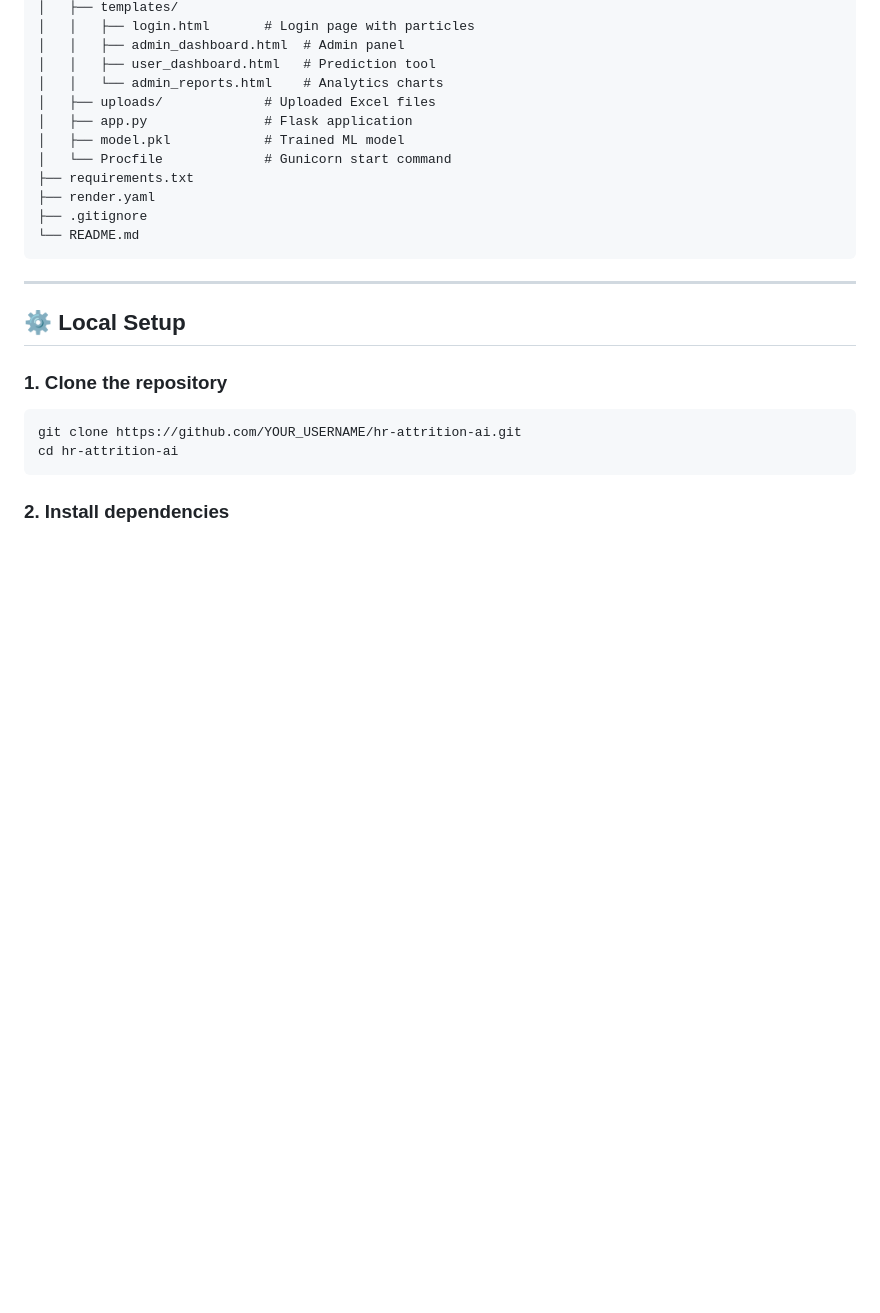
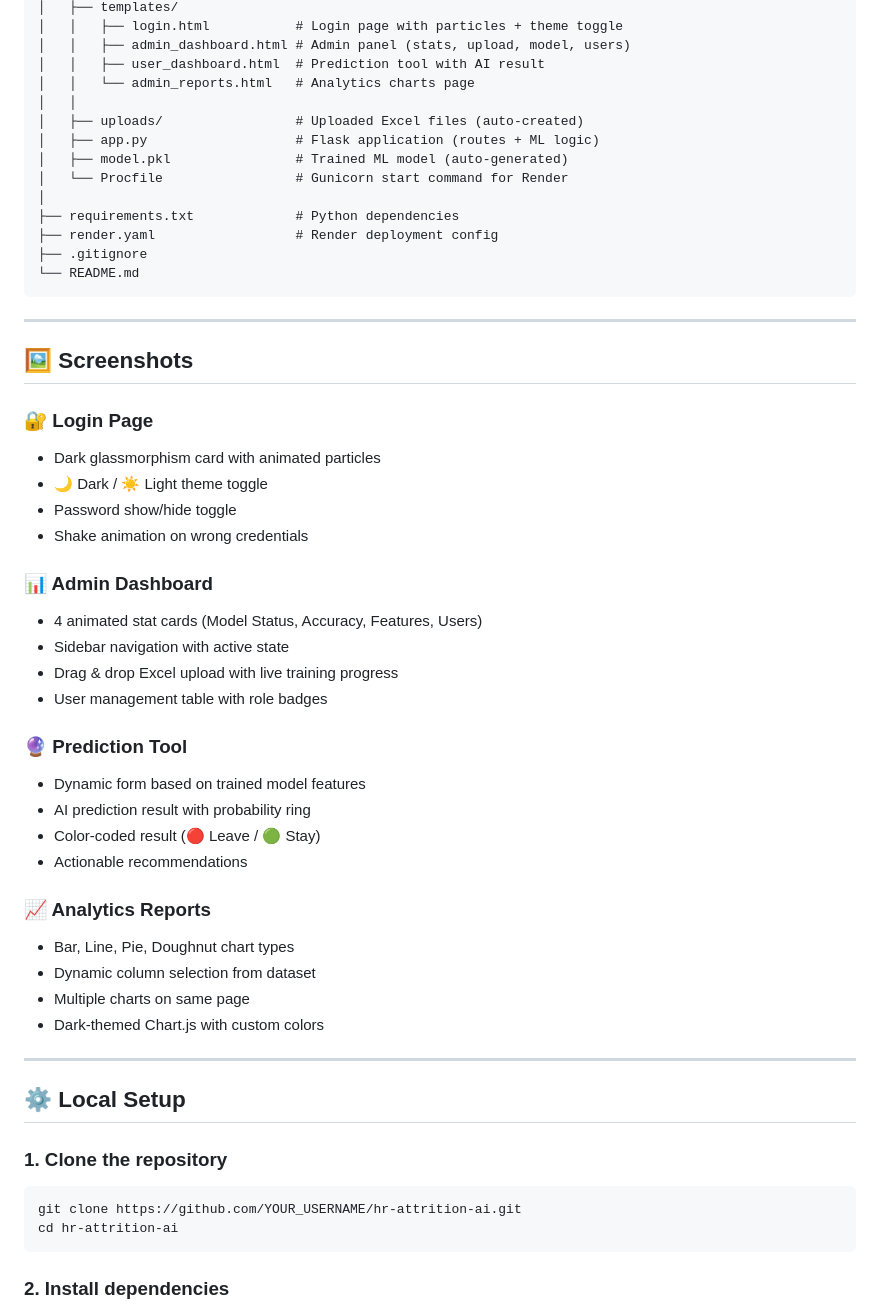
Before and after one commit to akshadasanap7/HR_Attrition_Full_Project_sectorr-Login, a Markdown page: HR_Attrition_Full_Project_Login/README.md, the part around one of its changes. Drawn GitHub-style; blank space fills up the shorter version.

````diff
--- a/HR_Attrition_Full_Project_Login/README.md
+++ b/HR_Attrition_Full_Project_Login/README.md
@@ -68,17 +74,47 @@ HR_Attrition_Full_Project_Login/
 │   ├── templates/
-│   │   ├── login.html       # Login page with particles
-│   │   ├── admin_dashboard.html  # Admin panel
-│   │   ├── user_dashboard.html   # Prediction tool
-│   │   └── admin_reports.html    # Analytics charts
-│   ├── uploads/             # Uploaded Excel files
-│   ├── app.py               # Flask application
-│   ├── model.pkl            # Trained ML model
-│   └── Procfile             # Gunicorn start command
-├── requirements.txt
-├── render.yaml
+│   │   ├── login.html           # Login page with particles + theme toggle
+│   │   ├── admin_dashboard.html # Admin panel (stats, upload, model, users)
+│   │   ├── user_dashboard.html  # Prediction tool with AI result
+│   │   └── admin_reports.html   # Analytics charts page
+│   │
+│   ├── uploads/                 # Uploaded Excel files (auto-created)
+│   ├── app.py                   # Flask application (routes + ML logic)
+│   ├── model.pkl                # Trained ML model (auto-generated)
+│   └── Procfile                 # Gunicorn start command for Render
+│
+├── requirements.txt             # Python dependencies
+├── render.yaml                  # Render deployment config
 ├── .gitignore
 └── README.md
 ```
+
+---
+
+## 🖼️ Screenshots
+
+### 🔐 Login Page
+- Dark glassmorphism card with animated particles
+- 🌙 Dark / ☀️ Light theme toggle
+- Password show/hide toggle
+- Shake animation on wrong credentials
+
+### 📊 Admin Dashboard
+- 4 animated stat cards (Model Status, Accuracy, Features, Users)
+- Sidebar navigation with active state
+- Drag & drop Excel upload with live training progress
+- User management table with role badges
+
+### 🔮 Prediction Tool
+- Dynamic form based on trained model features
+- AI prediction result with probability ring
+- Color-coded result (🔴 Leave / 🟢 Stay)
+- Actionable recommendations
+
+### 📈 Analytics Reports
+- Bar, Line, Pie, Doughnut chart types
+- Dynamic column selection from dataset
+- Multiple charts on same page
+- Dark-themed Chart.js with custom colors
 
 ---
 
````
Also changed, not shown: other parts of HR_Attrition_Full_Project_Login/README.md (+119 -75 lines).
